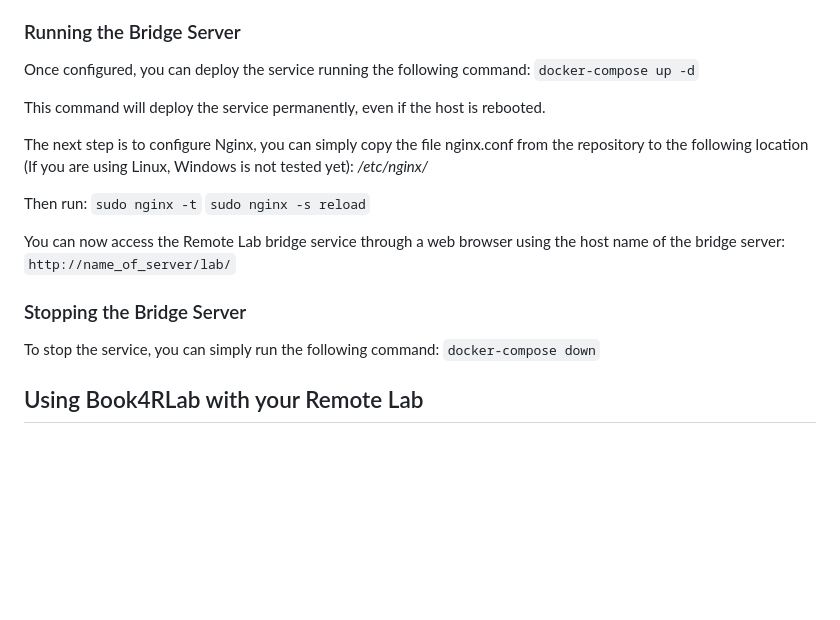
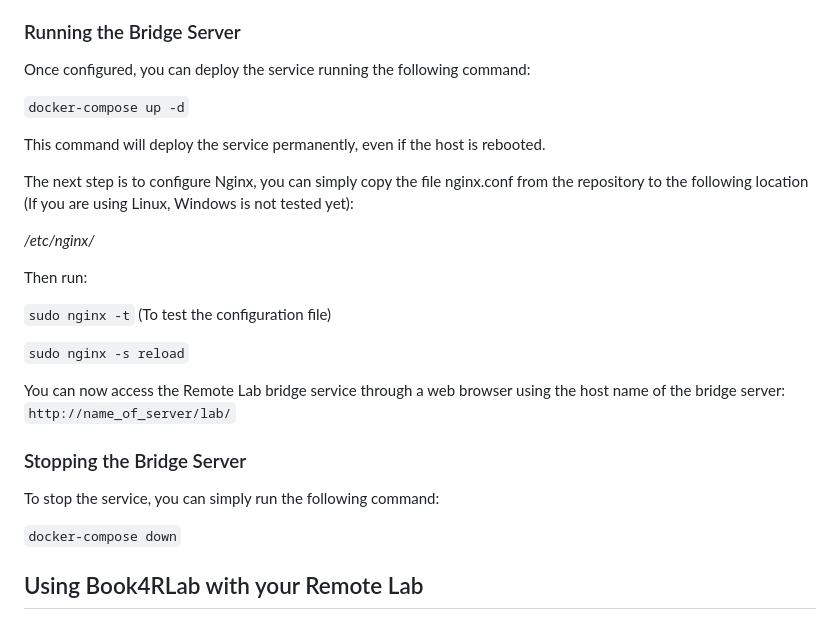
Before and after one commit to eubbc-digital/bridgeserver, a Markdown page: README.md, the part around the change. GitHub-like rendering; blank space fills up the shorter version.

```diff
--- a/README.md
+++ b/README.md
@@ -44,22 +44,28 @@ You need to edit the `server.env` file to set the following parameters:
 
 ### Running the Bridge Server
 Once configured, you can deploy the service running the following command:
+
 `docker-compose up -d`
 
 This command will deploy the service permanently, even if the host is rebooted.
 
 The next step is to configure Nginx, you can simply copy the file nginx.conf from the repository to the following location (If you are using Linux, Windows is not tested yet):
+
 _/etc/nginx/_
 
 Then run:
-`sudo nginx -t`
+
+`sudo nginx -t` (To test the configuration file)
+
 `sudo nginx -s reload`
+
 
 You can now access the Remote Lab bridge service through a web browser using the host name of the bridge server:
 `http://name_of_server/lab/`
 
 ### Stopping the Bridge Server
 To stop the service, you can simply run the following command:
+
 `docker-compose down`
 
 ## Using Book4RLab with your Remote Lab
```
